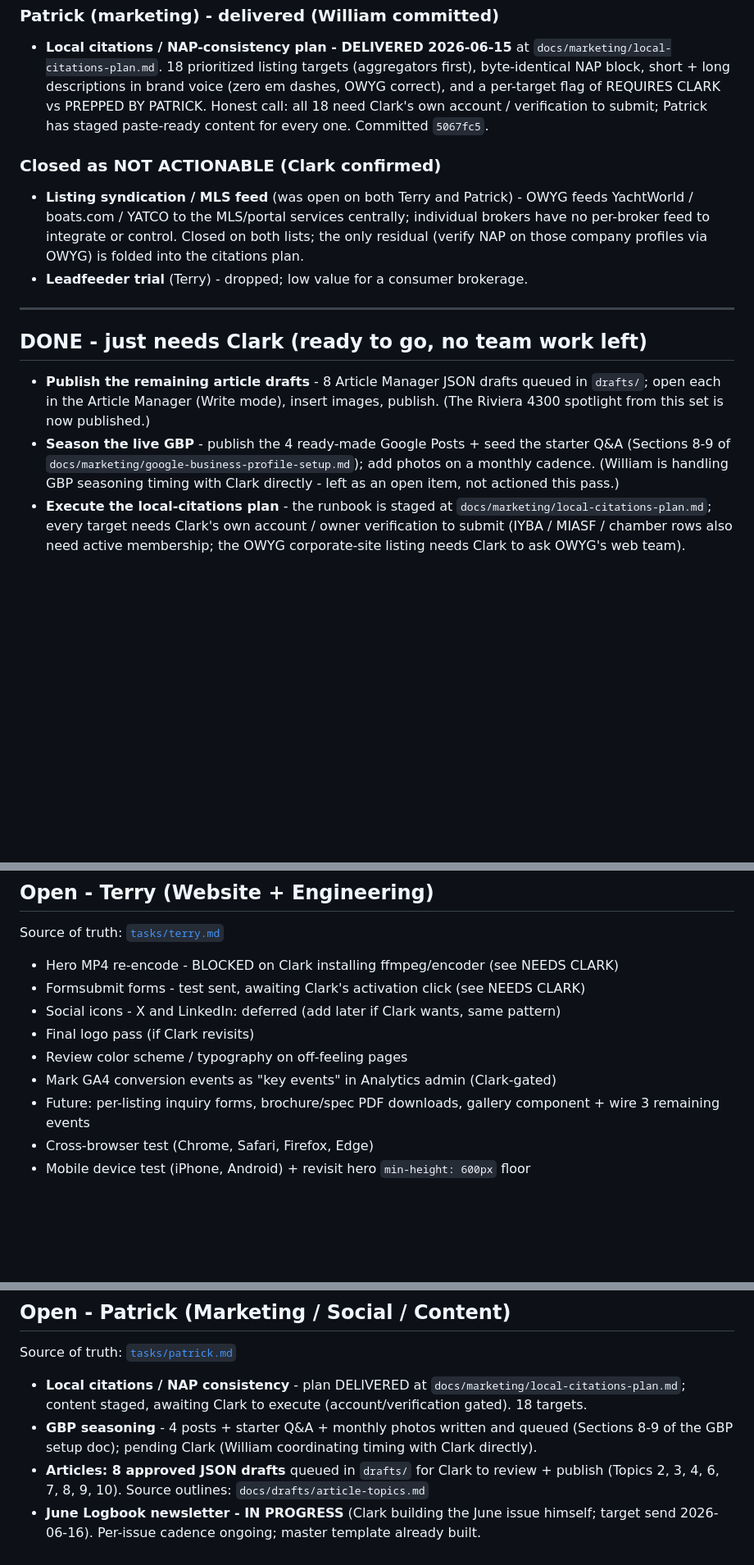
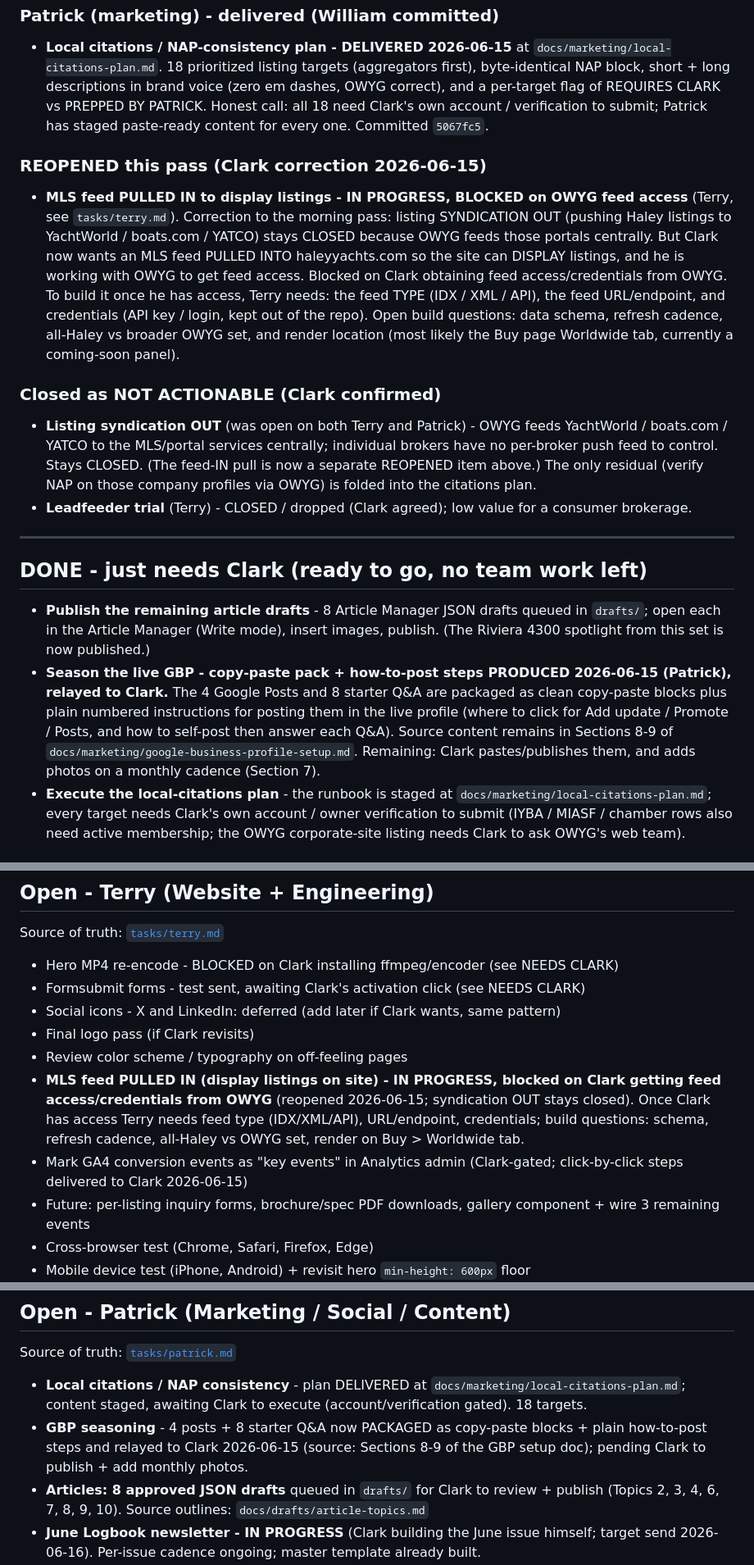
Before and after one commit to captainclarkhaley/haleyyachts-website, a Markdown page: docs/TASK-LIST.md, 3 parts joined by grey strips. Shown at 82% size. GitHub-like rendering; blank space fills up the shorter version.

Commit message:
Regenerate master task list (2026-06-15 afternoon): reopen MLS feed-IN item, GBP + GA4 instruction packs relayed
- MLS feed PULLED IN to display listings = REOPENED, IN PROGRESS, blocked on Clark getting OWYG feed access (syndication OUT stays closed).
- Leadfeeder stays closed/dropped (Clark agreed).
- GBP seasoning pack (4 posts + 8 Q&A + how-to-post steps) and GA4 key-events click-by-click steps produced and relayed to Clark.

Co-Authored-By: Claude Opus 4.8 (1M context) <noreply@anthropic.com>

```diff
--- a/docs/TASK-LIST.md
+++ b/docs/TASK-LIST.md
@@ -25,15 +25,18 @@
 ### Patrick (marketing) - delivered (William committed)
 - **Local citations / NAP-consistency plan - DELIVERED 2026-06-15** at `docs/marketing/local-citations-plan.md`. 18 prioritized listing targets (aggregators first), byte-identical NAP block, short + long descriptions in brand voice (zero em dashes, OWYG correct), and a per-target flag of REQUIRES CLARK vs PREPPED BY PATRICK. Honest call: all 18 need Clark's own account / verification to submit; Patrick has staged paste-ready content for every one. Committed `5067fc5`.
 
+### REOPENED this pass (Clark correction 2026-06-15)
+- **MLS feed PULLED IN to display listings - IN PROGRESS, BLOCKED on OWYG feed access** (Terry, see `tasks/terry.md`). Correction to the morning pass: listing SYNDICATION OUT (pushing Haley listings to YachtWorld / boats.com / YATCO) stays CLOSED because OWYG feeds those portals centrally. But Clark now wants an MLS feed PULLED INTO haleyyachts.com so the site can DISPLAY listings, and he is working with OWYG to get feed access. Blocked on Clark obtaining feed access/credentials from OWYG. To build it once he has access, Terry needs: the feed TYPE (IDX / XML / API), the feed URL/endpoint, and credentials (API key / login, kept out of the repo). Open build questions: data schema, refresh cadence, all-Haley vs broader OWYG set, and render location (most likely the Buy page Worldwide tab, currently a coming-soon panel).
+
 ### Closed as NOT ACTIONABLE (Clark confirmed)
-- **Listing syndication / MLS feed** (was open on both Terry and Patrick) - OWYG feeds YachtWorld / boats.com / YATCO to the MLS/portal services centrally; individual brokers have no per-broker feed to integrate or control. Closed on both lists; the only residual (verify NAP on those company profiles via OWYG) is folded into the citations plan.
-- **Leadfeeder trial** (Terry) - dropped; low value for a consumer brokerage.
+- **Listing syndication OUT** (was open on both Terry and Patrick) - OWYG feeds YachtWorld / boats.com / YATCO to the MLS/portal services centrally; individual brokers have no per-broker push feed to control. Stays CLOSED. (The feed-IN pull is now a separate REOPENED item above.) The only residual (verify NAP on those company profiles via OWYG) is folded into the citations plan.
+- **Leadfeeder trial** (Terry) - CLOSED / dropped (Clark agreed); low value for a consumer brokerage.
 
 ---
 
 ## DONE - just needs Clark (ready to go, no team work left)
 - **Publish the remaining article drafts** - 8 Article Manager JSON drafts queued in `drafts/`; open each in the Article Manager (Write mode), insert images, publish. (The Riviera 4300 spotlight from this set is now published.)
-- **Season the live GBP** - publish the 4 ready-made Google Posts + seed the starter Q&A (Sections 8-9 of `docs/marketing/google-business-profile-setup.md`); add photos on a monthly cadence. (William is handling GBP seasoning timing with Clark directly - left as an open item, not actioned this pass.)
+- **Season the live GBP - copy-paste pack + how-to-post steps PRODUCED 2026-06-15 (Patrick), relayed to Clark.** The 4 Google Posts and 8 starter Q&A are packaged as clean copy-paste blocks plus plain numbered instructions for posting them in the live profile (where to click for Add update / Promote / Posts, and how to self-post then answer each Q&A). Source content remains in Sections 8-9 of `docs/marketing/google-business-profile-setup.md`. Remaining: Clark pastes/publishes them, and adds photos on a monthly cadence (Section 7).
 - **Execute the local-citations plan** - the runbook is staged at `docs/marketing/local-citations-plan.md`; every target needs Clark's own account / owner verification to submit (IYBA / MIASF / chamber rows also need active membership; the OWYG corporate-site listing needs Clark to ask OWYG's web team).
 
 ## NEEDS CLARK (decisions / access / next actions)
@@ -52,7 +55,8 @@ Source of truth: [`tasks/terry.md`](tasks/terry.md)
 - Social icons - X and LinkedIn: deferred (add later if Clark wants, same pattern)
 - Final logo pass (if Clark revisits)
 - Review color scheme / typography on off-feeling pages
-- Mark GA4 conversion events as "key events" in Analytics admin (Clark-gated)
+- **MLS feed PULLED IN (display listings on site) - IN PROGRESS, blocked on Clark getting feed access/credentials from OWYG** (reopened 2026-06-15; syndication OUT stays closed). Once Clark has access Terry needs feed type (IDX/XML/API), URL/endpoint, credentials; build questions: schema, refresh cadence, all-Haley vs OWYG set, render on Buy > Worldwide tab.
+- Mark GA4 conversion events as "key events" in Analytics admin (Clark-gated; click-by-click steps delivered to Clark 2026-06-15)
 - Future: per-listing inquiry forms, brochure/spec PDF downloads, gallery component + wire 3 remaining events
 - Cross-browser test (Chrome, Safari, Firefox, Edge)
 - Mobile device test (iPhone, Android) + revisit hero `min-height: 600px` floor
@@ -62,7 +66,7 @@ Source of truth: [`tasks/terry.md`](tasks/terry.md)
 Source of truth: [`tasks/patrick.md`](tasks/patrick.md)
 
 - **Local citations / NAP consistency** - plan DELIVERED at `docs/marketing/local-citations-plan.md`; content staged, awaiting Clark to execute (account/verification gated). 18 targets.
-- **GBP seasoning** - 4 posts + starter Q&A + monthly photos written and queued (Sections 8-9 of the GBP setup doc); pending Clark (William coordinating timing with Clark directly).
+- **GBP seasoning** - 4 posts + 8 starter Q&A now PACKAGED as copy-paste blocks + plain how-to-post steps and relayed to Clark 2026-06-15 (source: Sections 8-9 of the GBP setup doc); pending Clark to publish + add monthly photos.
 - **Articles: 8 approved JSON drafts** queued in `drafts/` for Clark to review + publish (Topics 2, 3, 4, 6, 7, 8, 9, 10). Source outlines: `docs/drafts/article-topics.md`
 - **June Logbook newsletter - IN PROGRESS** (Clark building the June issue himself; target send 2026-06-16). Per-issue cadence ongoing; master template already built.
 - **Buyer-keyword article cadence** - establish ongoing buyer-intent article cadence (ties into the Patrick-writes -> Article Manager -> Clark-publishes workflow).
```
Also changed, not shown: other parts of docs/TASK-LIST.md (+3 -3 lines).
